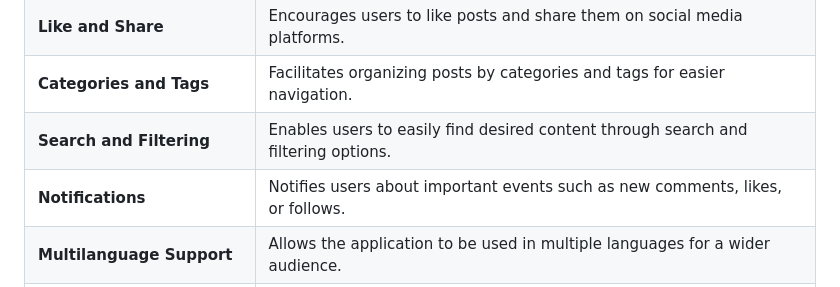
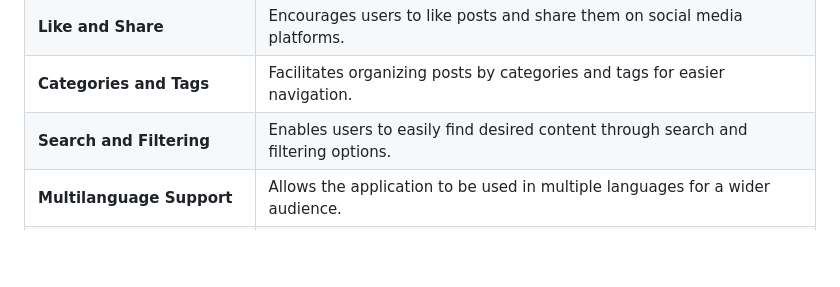
Before and after one commit to abdullah017/my_flutterblog_frontend, a Markdown page: README.md, the part around the change. GitHub-like rendering; blank space fills up the shorter version.

```diff
--- a/README.md
+++ b/README.md
@@ -83,7 +83,6 @@ samples, guidance on mobile development, and a full API reference.
 | **Like and Share**            | Encourages users to like posts and share them on social media platforms. |
 | **Categories and Tags**       | Facilitates organizing posts by categories and tags for easier navigation. |
 | **Search and Filtering**      | Enables users to easily find desired content through search and filtering options. |
-| **Notifications**             | Notifies users about important events such as new comments, likes, or follows. |
 | **Multilanguage Support**     | Allows the application to be used in multiple languages for a wider audience. |
 | **Offline Support**           | Enables users to access and interact with the app even without an internet connection. |
 | **Performance Enhancements**  | Improves the speed and efficiency of the application for a better user experience. |
```
